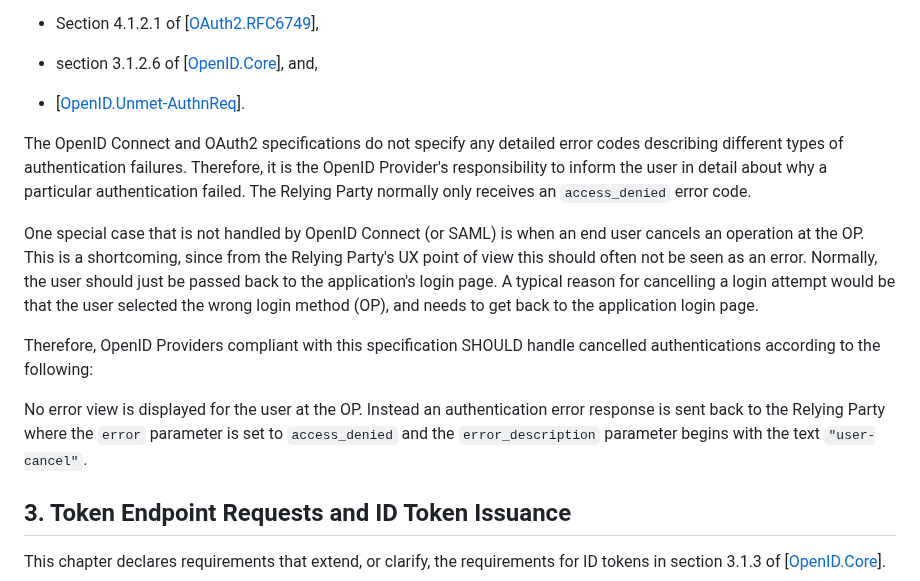
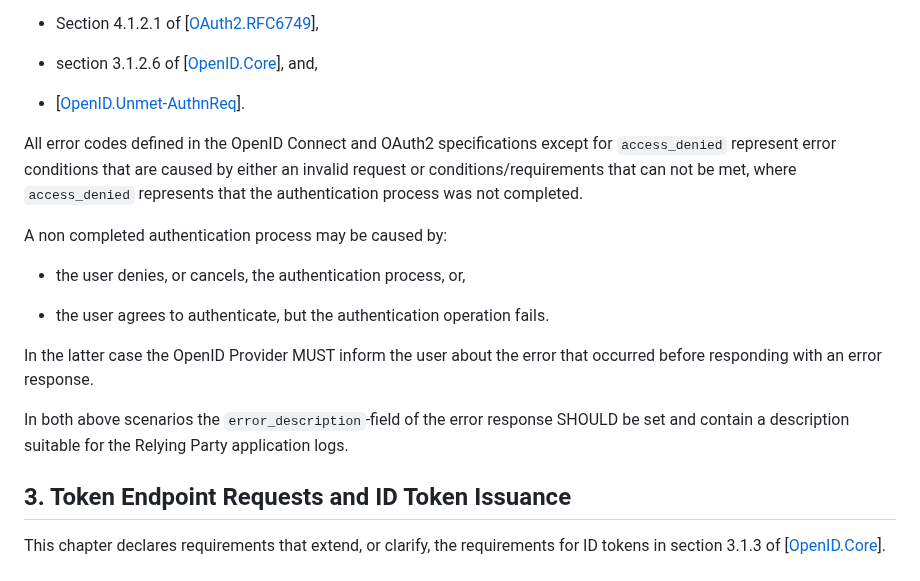
Before and after one commit to oidc-sweden/specifications, a Markdown page: swedish-oidc-profile.md, the part around one of its changes. GitHub-like rendering.

Commit message:
IS-71 Clarifications about error responses

```diff
--- a/swedish-oidc-profile.md
+++ b/swedish-oidc-profile.md
@@ -251,23 +251,22 @@ OpenID Providers SHOULD limit the use of error codes to the sets defined in:
 
 - \[[OpenID.Unmet-AuthnReq](#openid-unmet-authnreq)\].
 
-The OpenID Connect and OAuth2 specifications do not specify any detailed error codes describing
-different types of authentication failures. Therefore, it is the OpenID Provider's responsibility
-to inform the user in detail about why a particular authentication failed. The Relying Party normally
-only receives an `access_denied` error code.
+All error codes defined in the OpenID Connect and OAuth2 specifications except for `access_denied`
+represent error conditions that are caused by either an invalid request or conditions/requirements
+that can not be met, where `access_denied` represents that the authentication process was not
+completed.
 
-One special case that is not handled by OpenID Connect (or SAML) is when an end user cancels an operation
-at the OP. This is a shortcoming, since from the Relying Party's UX point of view this should often not be
-seen as an error. Normally, the user should just be passed back to the application's login page.
-A typical reason for cancelling a login attempt would be that the user selected the wrong login method
-(OP), and needs to get back to the application login page.
+A non completed authentication process may be caused by:
 
-Therefore, OpenID Providers compliant with this specification SHOULD handle cancelled authentications
-according to the following:
+- the user denies, or cancels, the authentication process, or,
 
-No error view is displayed for the user at the OP. Instead an authentication error response is sent
-back to the Relying Party where the `error` parameter is set to `access_denied` and the `error_description`
-parameter begins with the text `"user-cancel"`.
+- the user agrees to authenticate, but the authentication operation fails.
+
+In the latter case the OpenID Provider MUST inform the user about the error that occurred
+before responding with an error response.
+
+In both above scenarios the `error_description`-field of the error response SHOULD be set and
+contain a description suitable for the Relying Party application logs.
 
 <a name="token-endpoint-requests-and-id-token-issuance"></a>
 ## 3. Token Endpoint Requests and ID Token Issuance
```
Also changed, not shown: other parts of swedish-oidc-profile.md (+1 -1 lines).
